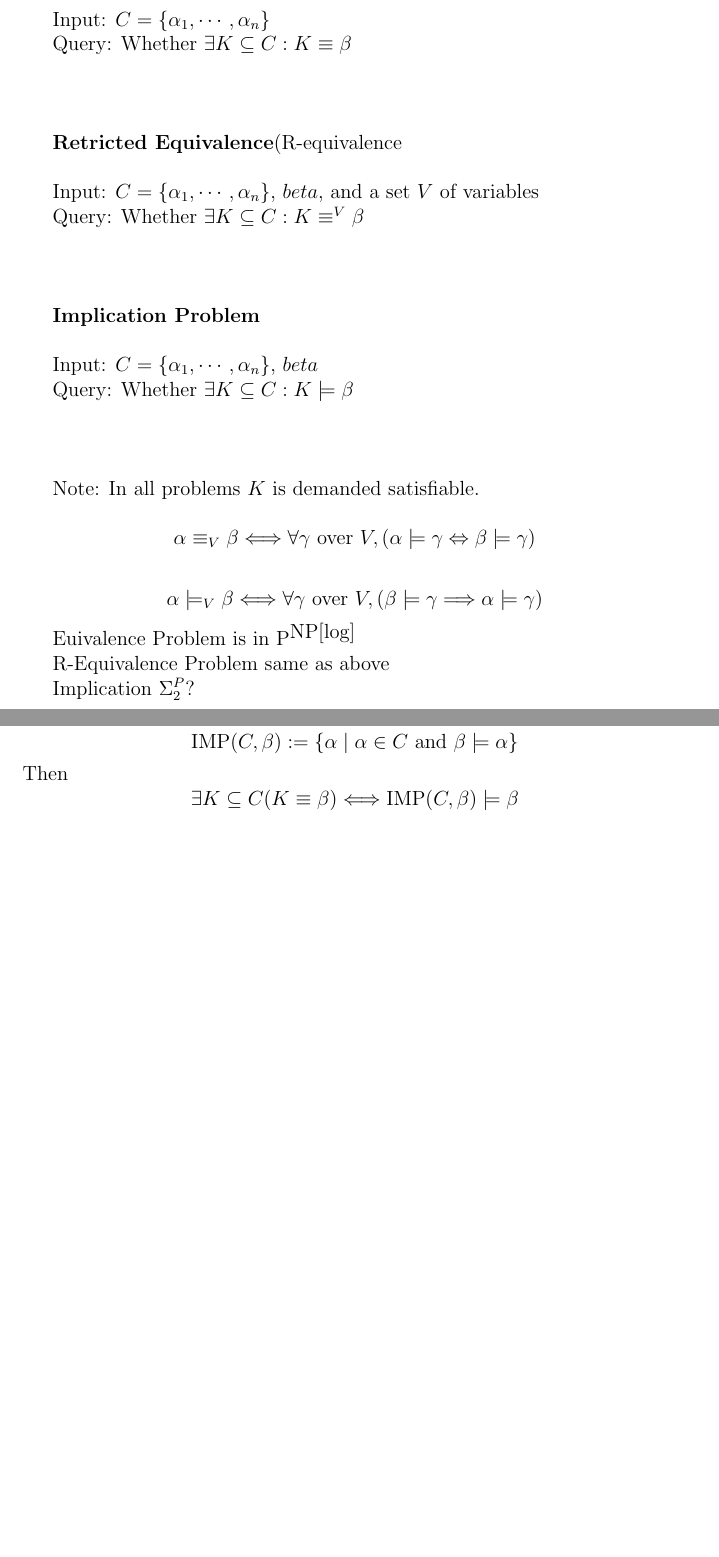
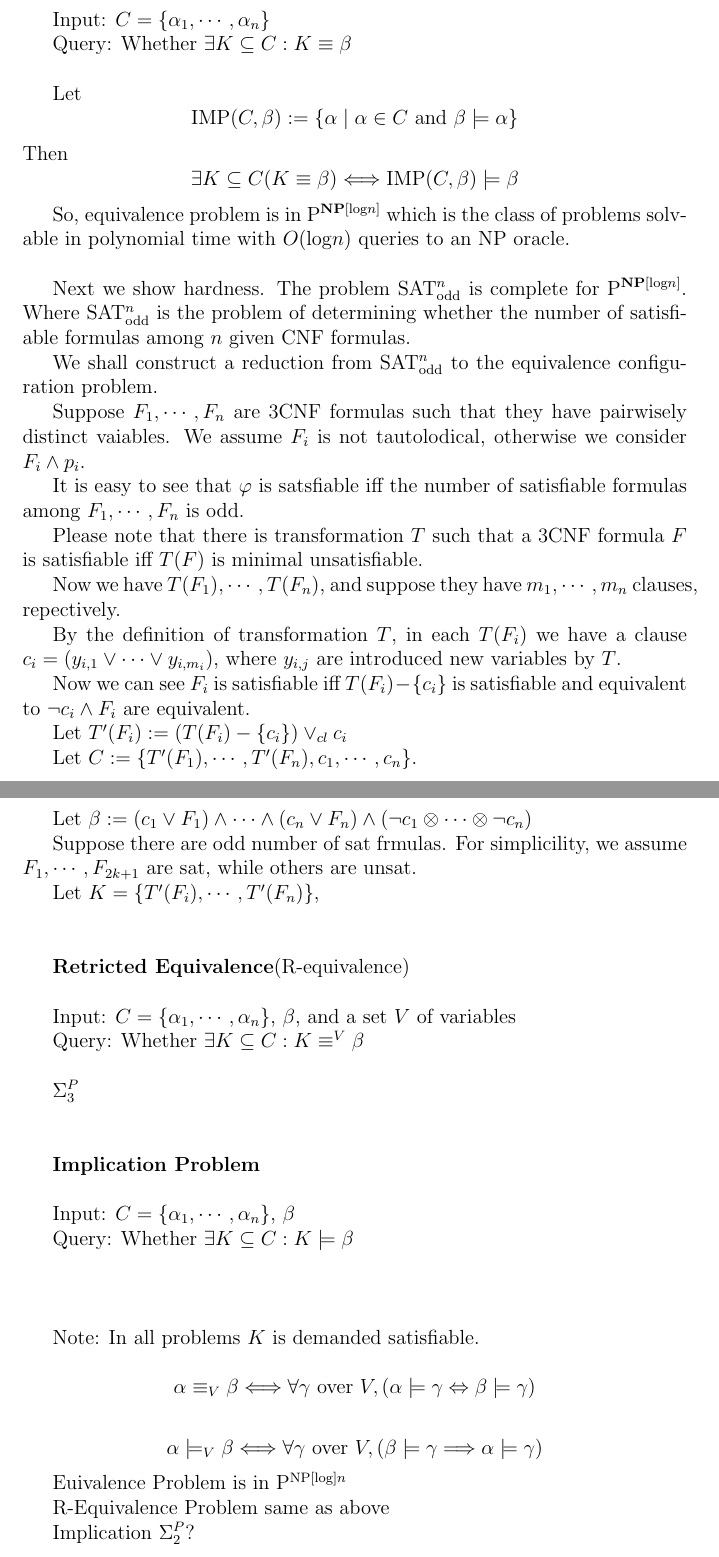
Before and after one commit to XZhao/XZhao, a LaTeX document (KB-Question.tex): two parts of pages 1 and 2 of 4 before the commit and two parts of pages 1 and 2 of 5 after it, joined at a grey line, cut so that both start at the same text, the shorter picture padded with empty space. Compiled offline with pdfLaTeX.

Commit message:
kbq121205

```diff
--- a/KB-Question.tex
+++ b/KB-Question.tex
@@ -60,20 +60,60 @@ Input: $C=\{\alpha_1,\cdots,\alpha_n\}$
 
 Query: Whether $\exists K\subseteq C: K\equiv \beta$\\
 
+Let
+$$\mbox{IMP}(C,\beta):=\{\alpha\mid \alpha\in C \mbox{ and }\beta\models \alpha\}$$
+Then
+$$\exists K\subseteq  C(K\equiv \beta)\Longleftrightarrow\mbox{IMP}(C,\beta)\models \beta$$
+
+So, equivalence problem is in P$^{\textbf{NP}[\text{log} n]}$ which is the class of problems solvable in polynomial time with $O(\text{log}n)$ queries to an NP oracle.\\
+
+Next we show hardness. The problem SAT$^n_{\text{odd}}$ is complete for P$^{\textbf{NP}[\text{log} n]}$. Where SAT$^n_{\text{odd}}$ is the problem of determining whether the number of satisfiable formulas among $n$ given CNF formulas.
+
+We shall construct a reduction from SAT$^n_{\text{odd}}$ to the equivalence configuration problem.
+
+Suppose $F_1,\cdots, F_n$ are 3CNF formulas such that they have pairwisely distinct vaiables. We assume $F_i$ is not tautolodical, otherwise we consider $F_i\wedge p_i$.
+
+
+It is easy to see that $\varphi$ is satsfiable iff the number of satisfiable formulas among $F_1,\cdots, F_n$ is odd.
+
+
+Please note that there is transformation $T$ such that a 3CNF formula $F$ is satisfiable iff $T(F)$ is minimal unsatisfiable.
+
+Now we have $T(F_1),\cdots, T(F_n)$, and suppose they have $m_1,\cdots, m_n$ clauses, repectively.
+
+By the definition of transformation $T$, in each $T(F_i)$ we have a clause $c_i=(y_{i,1}\vee \cdots\vee y_{i,m_i})$, where $y_{i,j}$ are introduced new variables by $T$.
+
+Now we can see $F_i$ is satisfiable iff $T(F_i)-\{c_i\}$ is satisfiable and equivalent to $\neg c_i\wedge F_i$ are equivalent.
+
+Let $T'(F_i):=(T(F_i)-\{c_i\})\vee_{cl} c_i$
+
+Let $C:=\{T'(F_1), \cdots, T'(F_n), c_1, \cdots, c_n\}$.
+
+
+Let $\beta:=( c_1\vee F_1)\wedge\cdots\wedge (c_n\vee F_n)\wedge (\neg c_1\otimes \cdots \otimes \neg c_n)$
+
+
+Suppose there are odd number of sat frmulas. For simplicility, we assume $F_1, \cdots, F_{2k+1}$ are sat, while others are unsat.
+
+Let $K=\{T'(F_i),\cdots, T'(F_n)\}$,
+
+
 
 \ \\
 
-{\bf Retricted Equivalence}(R-equivalence\\
+{\bf Retricted Equivalence}(R-equivalence)\\
 
-Input: $C=\{\alpha_1,\cdots,\alpha_n\}$, $beta$, and a set $V$ of variables
+Input: $C=\{\alpha_1,\cdots,\alpha_n\}$, $\beta$, and a set $V$ of variables
 
 Query: Whether $\exists K\subseteq C: K\equiv^V \beta$\\
+
+$\Sigma_3^P$
 
 \ \ \\
 
 {\bf Implication Problem}\\
 
-Input: $C=\{\alpha_1,\cdots,\alpha_n\}$, $beta$
+Input: $C=\{\alpha_1,\cdots,\alpha_n\}$, $\beta$
 
 Query: Whether $\exists K\subseteq C: K\models \beta$\\
 
@@ -89,7 +129,7 @@ $$\alpha \models_V \beta \Longleftrightarrow \forall \gamma \mbox{ over } V, (\b
 
 %%%%%%%
 
-Euivalence Problem is in P$^{\mbox{NP[log]}}$
+Euivalence Problem is in P$^{\text{NP}[\text{log}]n}$
 
 R-Equivalence Problem same as above
 
@@ -106,11 +146,11 @@ Implication  $\Sigma_2^P$?
 
 $C$: set of DHORN, $\beta$: DHORN \\
 
-{\bf Equivalence problem is in PTIME}\\
+{\bf Equivalence problem is in PTIME} \\
 
-Idea: Let $$\mbox{IMP}(C,\beta):=\{\alpha\mid \alpha\in C \mbox{ and }\beta\models \alpha\}$$
-Then
-$$\exists K\subseteq  C(K\equiv \beta)\Longleftrightarrow\mbox{IMP}(C,\beta)\models \beta$$
+Idea: Let
+
+
 
 %%%
 
```
Also changed, not shown: KB-Question.pdf, KB-Question.tex (8 more changed lines), 3 other files.
